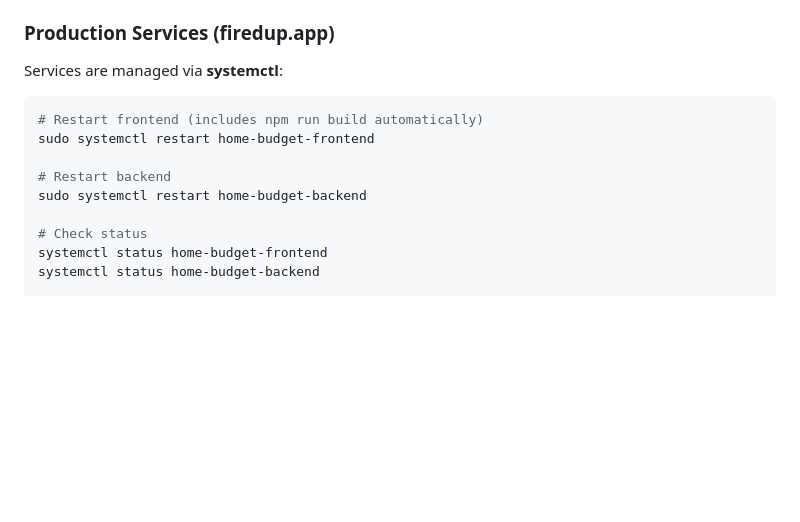
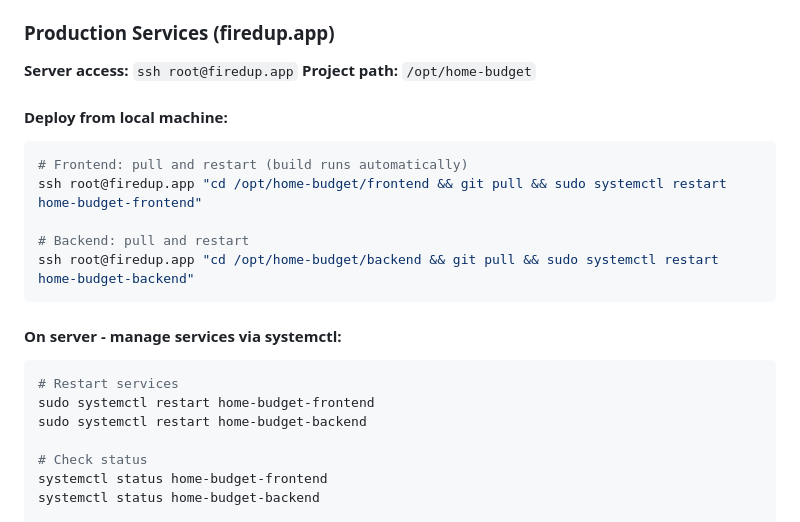
Before and after one commit to elcukro/home-budget, a Markdown page: CLAUDE.md, the part around the change. GitHub-like rendering; blank space fills up the shorter version.

Commit message:
docs: add SSH deployment instructions to CLAUDE.md

````diff
--- a/CLAUDE.md
+++ b/CLAUDE.md
@@ -16,13 +16,24 @@
 
 ### Production Services (firedup.app)
 
-Services are managed via **systemctl**:
+**Server access:** `ssh root@firedup.app`
+**Project path:** `/opt/home-budget`
+
+#### Deploy from local machine:
 
 ```bash
-# Restart frontend (includes npm run build automatically)
+# Frontend: pull and restart (build runs automatically)
+ssh root@firedup.app "cd /opt/home-budget/frontend && git pull && sudo systemctl restart home-budget-frontend"
+
+# Backend: pull and restart
+ssh root@firedup.app "cd /opt/home-budget/backend && git pull && sudo systemctl restart home-budget-backend"
+```
+
+#### On server - manage services via systemctl:
+
+```bash
+# Restart services
 sudo systemctl restart home-budget-frontend
-
-# Restart backend
 sudo systemctl restart home-budget-backend
 
 # Check status
````
